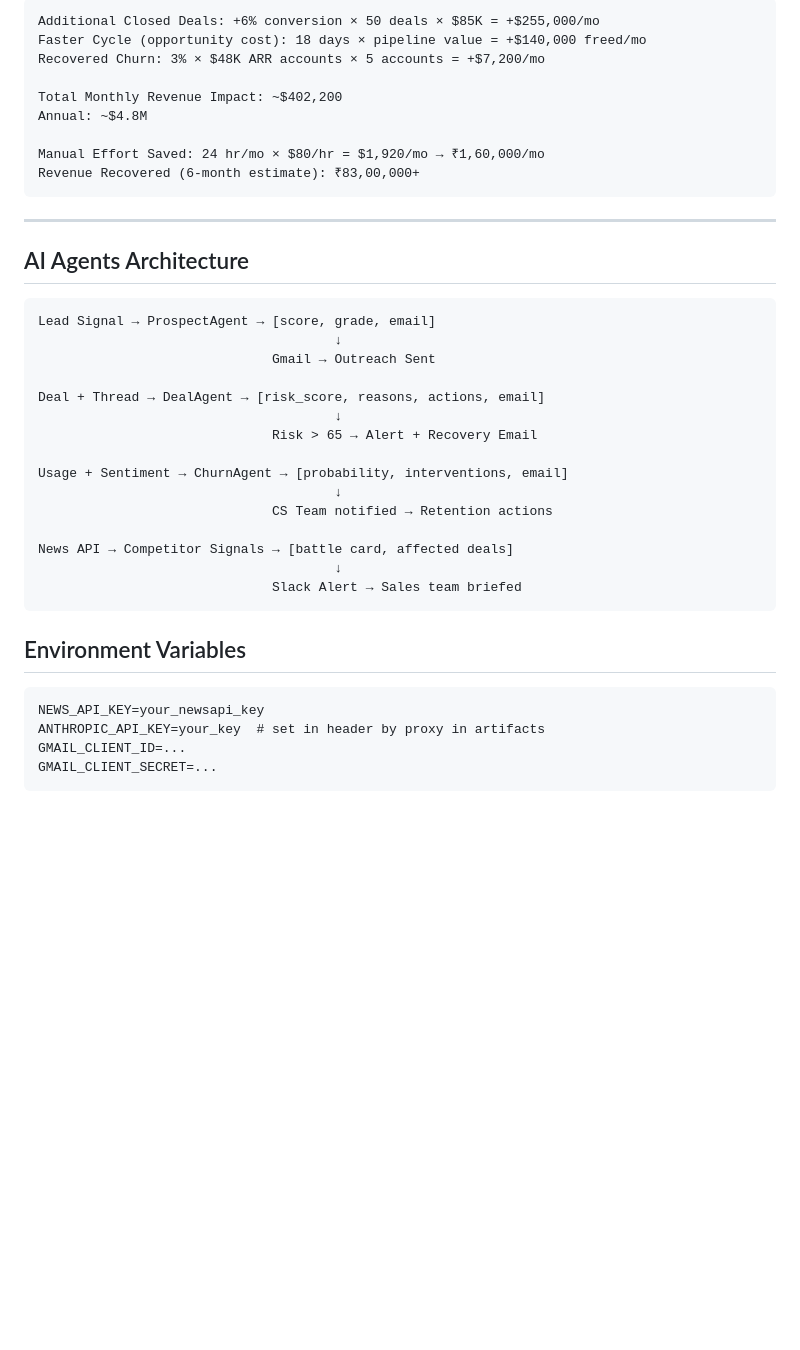
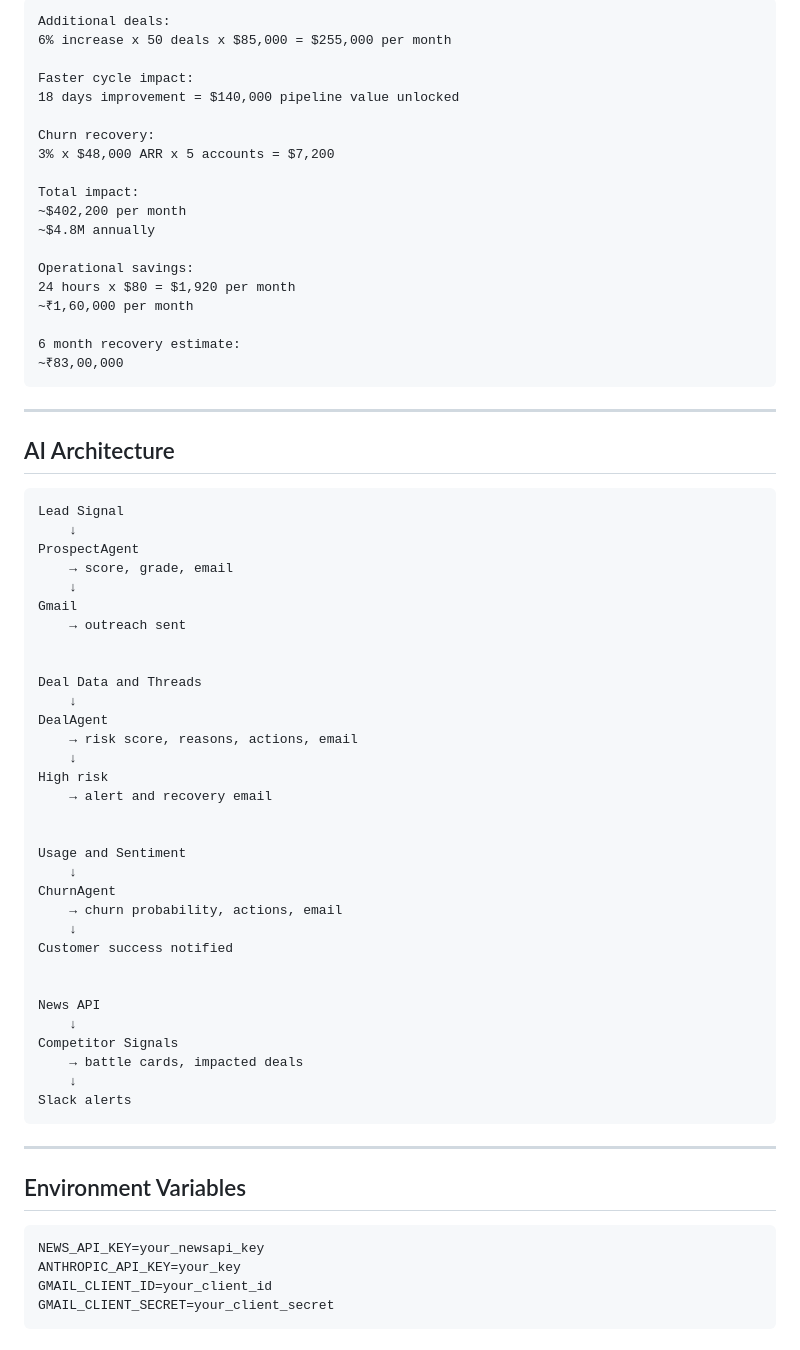
Before and after one commit to MayurBhong/ET-AI-Hackathon-2026, a Markdown page: README.md, the part around one of its changes. Drawn GitHub-style; blank space fills up the shorter version.

````diff
--- a/README.md
+++ b/README.md
@@ -110,43 +168,72 @@ Works standalone with mock data. Connect to backend for live AI analysis.
 
 ```
-Additional Closed Deals: +6% conversion × 50 deals × $85K = +$255,000/mo
-Faster Cycle (opportunity cost): 18 days × pipeline value = +$140,000 freed/mo
-Recovered Churn: 3% × $48K ARR accounts × 5 accounts = +$7,200/mo
+Additional deals:
+6% increase x 50 deals x $85,000 = $255,000 per month
 
-Total Monthly Revenue Impact: ~$402,200
-Annual: ~$4.8M
+Faster cycle impact:
+18 days improvement = $140,000 pipeline value unlocked
 
-Manual Effort Saved: 24 hr/mo × $80/hr = $1,920/mo → ₹1,60,000/mo
-Revenue Recovered (6-month estimate): ₹83,00,000+
+Churn recovery:
+3% x $48,000 ARR x 5 accounts = $7,200
+
+Total impact:
+~$402,200 per month
+~$4.8M annually
+
+Operational savings:
+24 hours x $80 = $1,920 per month
+~₹1,60,000 per month
+
+6 month recovery estimate:
+~₹83,00,000
 ```
 
 ---
 
-## AI Agents Architecture
+## AI Architecture
 
 ```
-Lead Signal → ProspectAgent → [score, grade, email]
-                                      ↓
-                              Gmail → Outreach Sent
+Lead Signal
+    ↓
+ProspectAgent
+    → score, grade, email
+    ↓
+Gmail
+    → outreach sent
 
-Deal + Thread → DealAgent → [risk_score, reasons, actions, email]
-                                      ↓
-                              Risk > 65 → Alert + Recovery Email
 
-Usage + Sentiment → ChurnAgent → [probability, interventions, email]
-                                      ↓
-                              CS Team notified → Retention actions
+Deal Data and Threads
+    ↓
+DealAgent
+    → risk score, reasons, actions, email
+    ↓
+High risk
+    → alert and recovery email
 
-News API → Competitor Signals → [battle card, affected deals]
-                                      ↓
-                              Slack Alert → Sales team briefed
+
+Usage and Sentiment
+    ↓
+ChurnAgent
+    → churn probability, actions, email
+    ↓
+Customer success notified
+
+
+News API
+    ↓
+Competitor Signals
+    → battle cards, impacted deals
+    ↓
+Slack alerts
 ```
+
+---
 
 ## Environment Variables
 
 ```
 NEWS_API_KEY=your_newsapi_key
-ANTHROPIC_API_KEY=your_key  # set in header by proxy in artifacts
-GMAIL_CLIENT_ID=...
-GMAIL_CLIENT_SECRET=...
+ANTHROPIC_API_KEY=your_key
+GMAIL_CLIENT_ID=your_client_id
+GMAIL_CLIENT_SECRET=your_client_secret
 ```
````
Also changed, not shown: other parts of README.md (+115 -62 lines).
